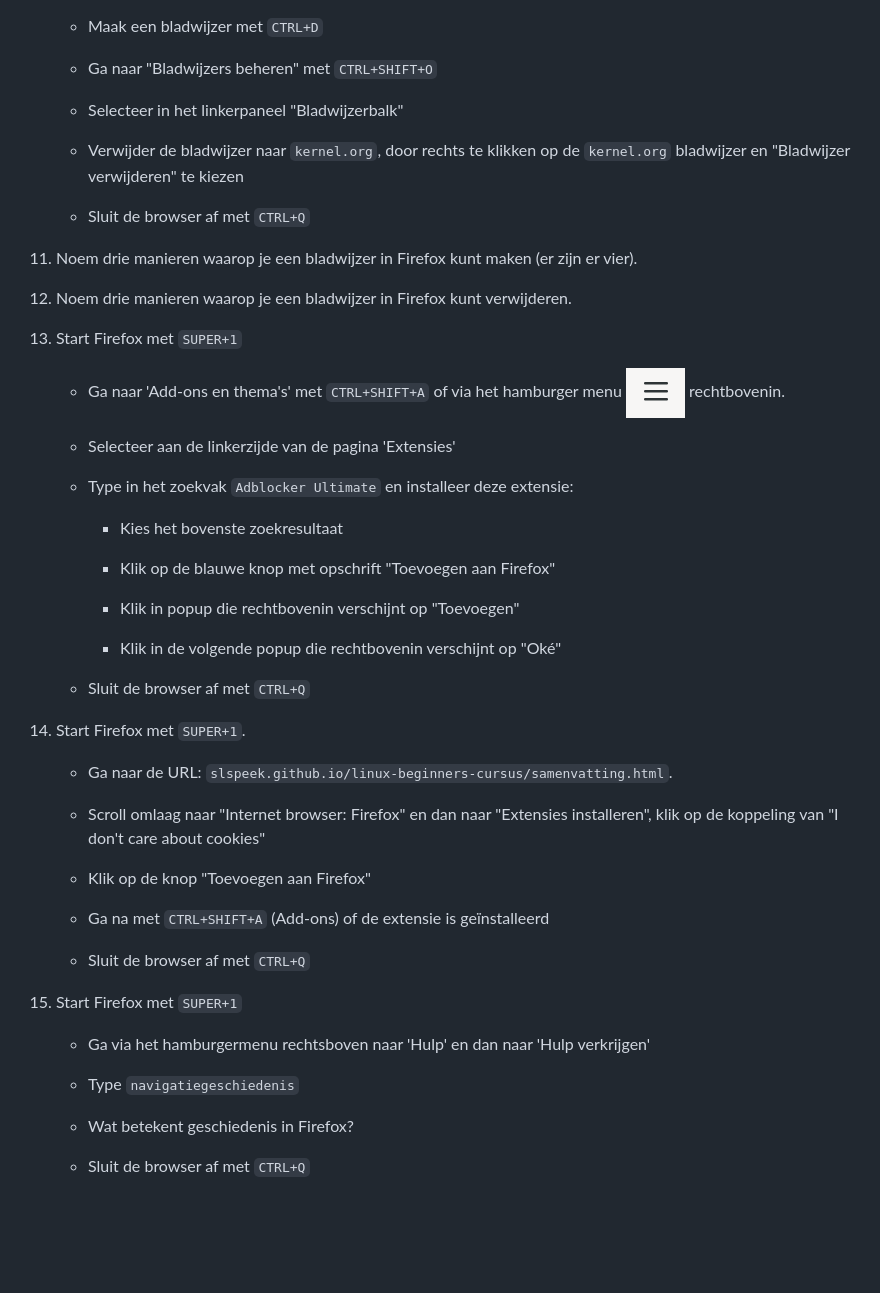
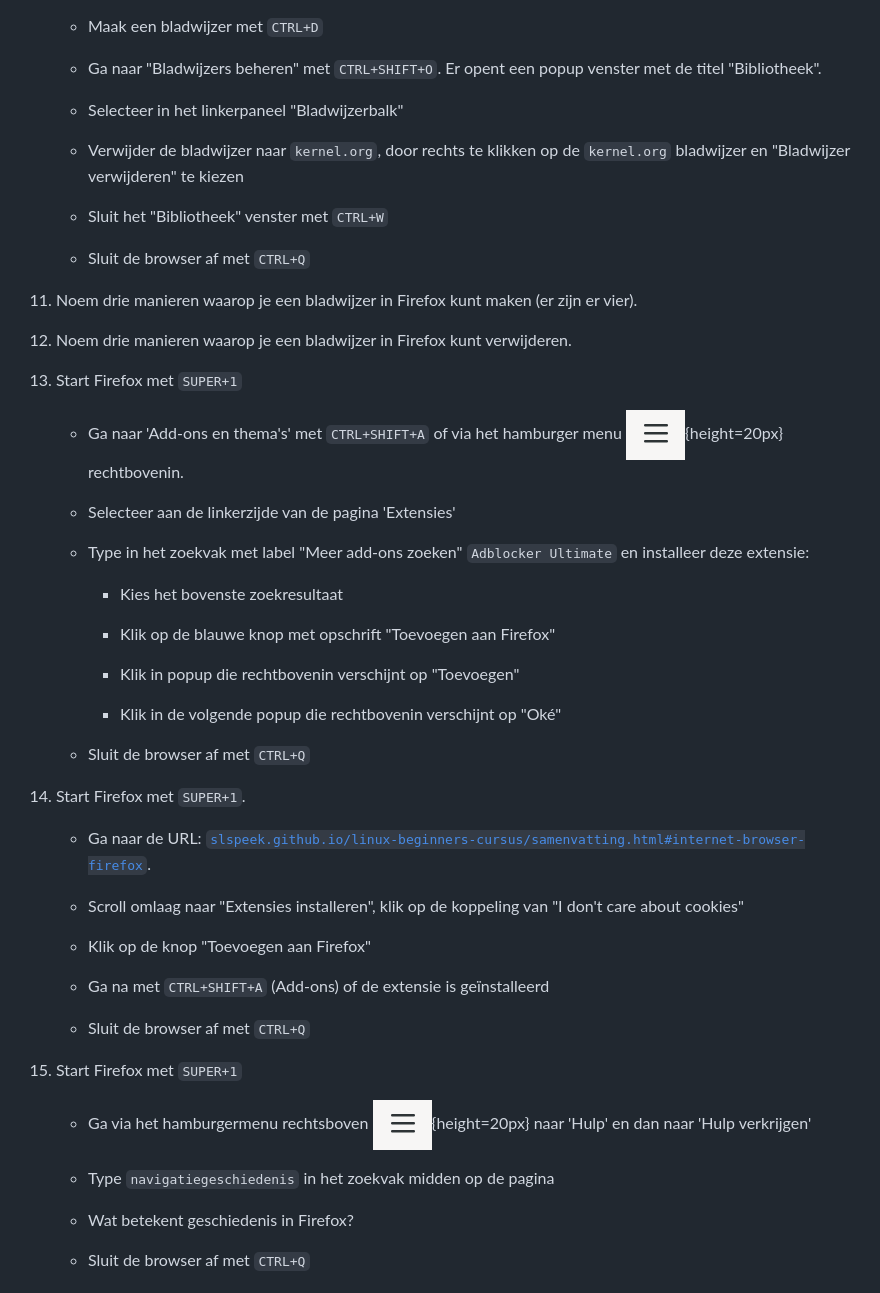
Before and after one commit to slspeek/linux-beginners-cursus, a Markdown page: oefeningen.md, the part around the change printed below. Drawn GitHub-style; blank space fills up the shorter version.

````diff
--- a/oefeningen.md
+++ b/oefeningen.md
@@ -597,12 +601,14 @@ Gebruik nu het vergrootglas bovenaan het venster om te zoeken.
 
     - Maak een bladwijzer met ```CTRL+D```
 
-    - Ga naar "Bladwijzers beheren" met ```CTRL+SHIFT+O```
+    - Ga naar "Bladwijzers beheren" met ```CTRL+SHIFT+O```. Er opent een popup venster met de titel "Bibliotheek".
 
     - Selecteer in het linkerpaneel "Bladwijzerbalk"
 
     - Verwijder de bladwijzer naar ```kernel.org```, door rechts te klikken op de ```kernel.org``` bladwijzer en "Bladwijzer verwijderen" te kiezen
 
+    - Sluit het "Bibliotheek" venster met ```CTRL+W```
+
     - Sluit de browser af met ```CTRL+Q```
 
 1. Noem drie manieren waarop je een bladwijzer in Firefox kunt maken (er zijn er vier).
@@ -611,11 +617,11 @@ Gebruik nu het vergrootglas bovenaan het venster om te zoeken.
 
 1. Start Firefox met ```SUPER+1```
 
-    - Ga naar 'Add-ons en thema's' met ```CTRL+SHIFT+A``` of via het hamburger menu ![](img/firefox-hamburgermenu.png) rechtbovenin.
+    - Ga naar 'Add-ons en thema's' met ```CTRL+SHIFT+A``` of via het hamburger menu ![](img/firefox-hamburgermenu.png){height=20px} rechtbovenin.
 
     - Selecteer aan de linkerzijde van de pagina 'Extensies'
 
-    - Type in het zoekvak ```Adblocker Ultimate``` en installeer deze extensie:
+    - Type in het zoekvak met label "Meer add-ons zoeken" ```Adblocker Ultimate``` en installeer deze extensie:
 
         - Kies het bovenste zoekresultaat
 
@@ -629,9 +635,9 @@ Gebruik nu het vergrootglas bovenaan het venster om te zoeken.
 
 1. Start Firefox met ```SUPER+1```.
 
-    - Ga naar de URL: ```slspeek.github.io/linux-beginners-cursus/samenvatting.html```.
-
-    - Scroll omlaag naar "Internet browser: Firefox" en dan naar "Extensies installeren", klik op de koppeling van "I don't care about cookies"
+    - Ga naar de URL: [```slspeek.github.io/linux-beginners-cursus/samenvatting.html#internet-browser-firefox```](https://slspeek.github.io/linux-beginners-cursus/samenvatting.html#internet-browser-firefox).
+
+    - Scroll omlaag naar "Extensies installeren", klik op de koppeling van "I don't care about cookies"
 
     - Klik op de knop "Toevoegen aan Firefox"
 
@@ -641,9 +647,9 @@ Gebruik nu het vergrootglas bovenaan het venster om te zoeken.
 
 1. Start Firefox met ```SUPER+1```
 
-    - Ga via het hamburgermenu rechtsboven naar 'Hulp' en dan naar 'Hulp verkrijgen'
-
-    - Type ```navigatiegeschiedenis```
+    - Ga via het hamburgermenu rechtsboven ![](img/firefox-hamburgermenu.png){height=20px} naar 'Hulp' en dan naar 'Hulp verkrijgen'
+
+    - Type ```navigatiegeschiedenis``` in het zoekvak midden op de pagina
 
     - Wat betekent geschiedenis in Firefox?
 
````
Also changed, not shown: other parts of oefeningen.md (+28 -24 lines), presentatie/firefox.md (+2 -0 lines), img/firefox-bladwijzer-map-cursus-3-items.png.
